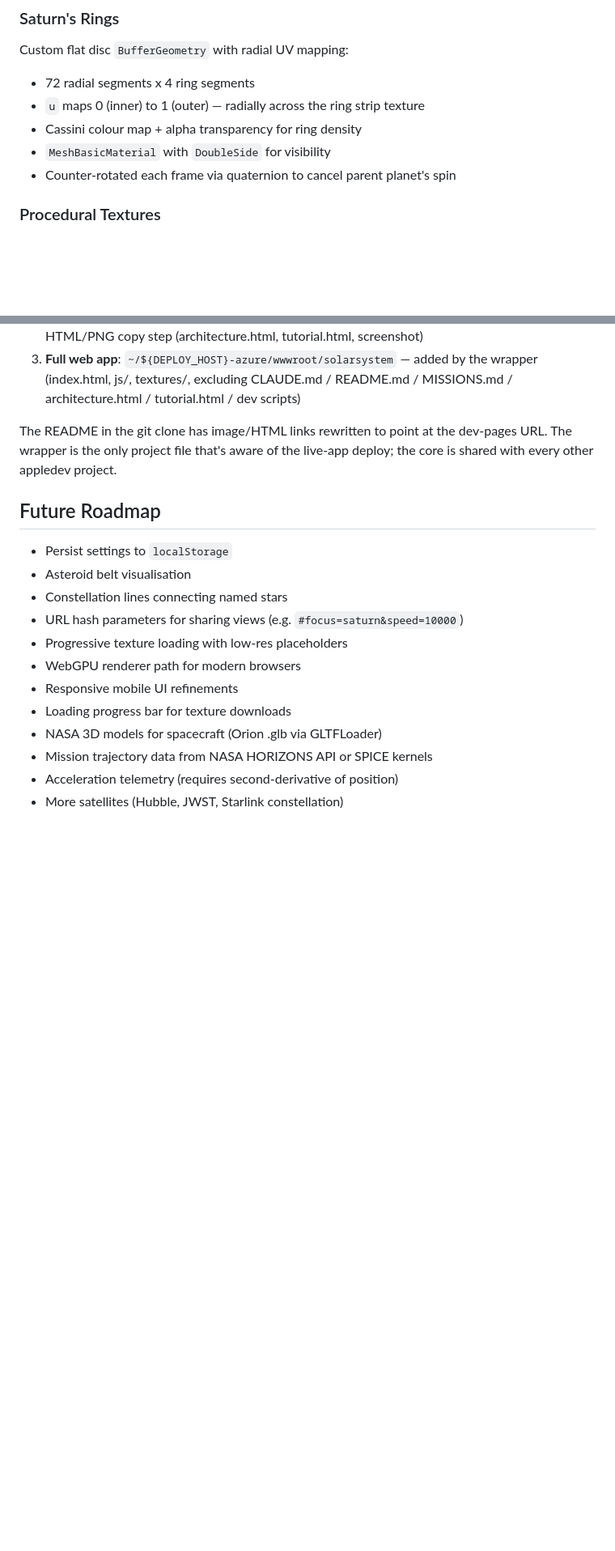
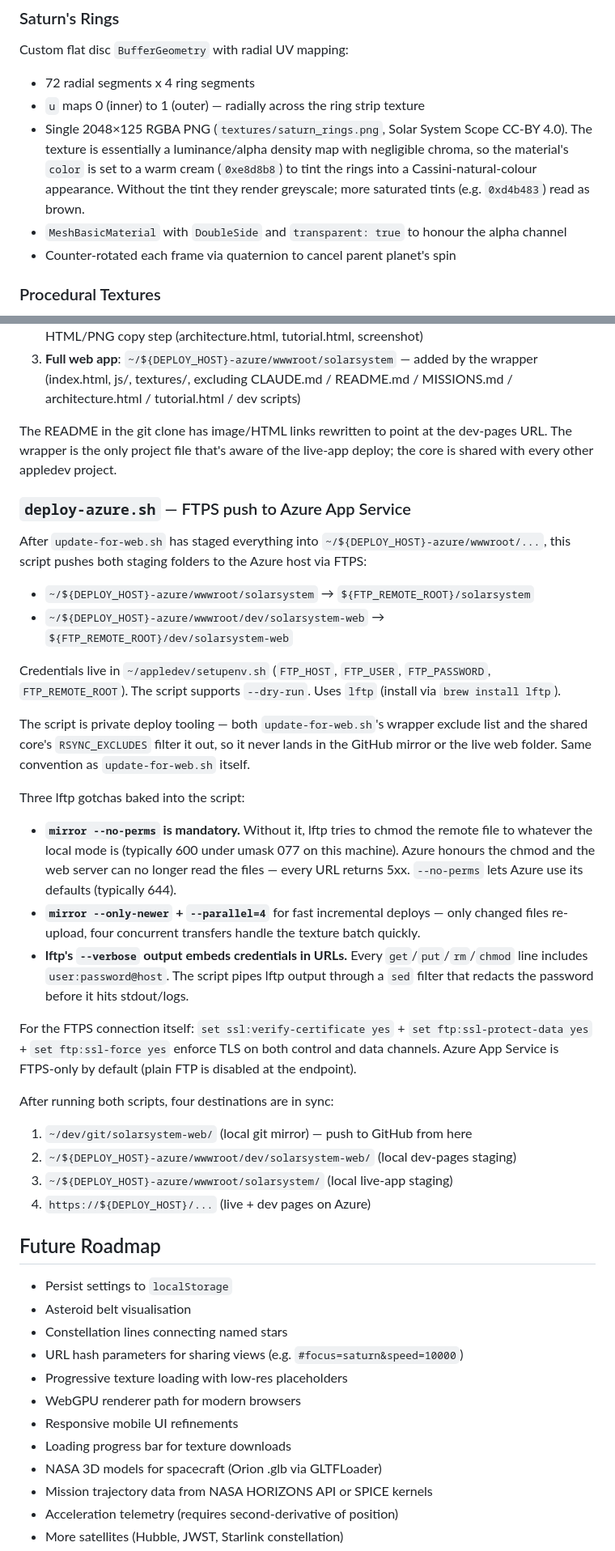
Before and after one commit to pcwilliams/solarsystem-web, a Markdown page: CLAUDE.md, 2 parts joined by grey strips. Shown at 81% size. Rendered like a GitHub page; blank space fills up the shorter version.

Commit message:
Update CLAUDE.md with session learnings
- Saturn rings: single SSS RGBA PNG with 0xe8d8b8 cream material tint
  (the SSS texture is alpha-density only, no chroma — without a tint
  the rings render greyscale)
- Safari caches JS modules aggressively even with no-cache HTML; use
  ?v=N query suffix on script tags during dev iterations
- Mermaid 10.x parses bare `|` inside [node label] as edge-label
  syntax; wrap labels containing pipes in double quotes
- deploy-azure.sh: lftp FTPS push to Azure App Service, with --no-perms
  (mandatory — Azure files become unreadable otherwise), parallel
  transfers, and password redaction in stdout

Co-Authored-By: Claude Opus 4.7 (1M context) <noreply@anthropic.com>

```diff
--- a/CLAUDE.md
+++ b/CLAUDE.md
@@ -645,8 +645,8 @@ THREE.Scene (black background)
 Custom flat disc `BufferGeometry` with radial UV mapping:
 - 72 radial segments x 4 ring segments
 - `u` maps 0 (inner) to 1 (outer) — radially across the ring strip texture
-- Cassini colour map + alpha transparency for ring density
-- `MeshBasicMaterial` with `DoubleSide` for visibility
+- Single 2048×125 RGBA PNG (`textures/saturn_rings.png`, Solar System Scope CC-BY 4.0). The texture is essentially a luminance/alpha density map with negligible chroma, so the material's `color` is set to a warm cream (`0xe8d8b8`) to tint the rings into a Cassini-natural-colour appearance. Without the tint they render greyscale; more saturated tints (e.g. `0xd4b483`) read as brown.
+- `MeshBasicMaterial` with `DoubleSide` and `transparent: true` to honour the alpha channel
 - Counter-rotated each frame via quaternion to cancel parent planet's spin
 
 ### Procedural Textures
@@ -856,6 +863,32 @@ filter cutoff or want fresher names.
 
 The README in the git clone has image/HTML links rewritten to point at the dev-pages URL. The wrapper is the only project file that's aware of the live-app deploy; the core is shared with every other appledev project.
 
+### `deploy-azure.sh` — FTPS push to Azure App Service
+
+After `update-for-web.sh` has staged everything into `~/${DEPLOY_HOST}-azure/wwwroot/...`, this script pushes both staging folders to the Azure host via FTPS:
+
+- `~/${DEPLOY_HOST}-azure/wwwroot/solarsystem`        → `${FTP_REMOTE_ROOT}/solarsystem`
+- `~/${DEPLOY_HOST}-azure/wwwroot/dev/solarsystem-web` → `${FTP_REMOTE_ROOT}/dev/solarsystem-web`
+
+Credentials live in `~/appledev/setupenv.sh` (`FTP_HOST`, `FTP_USER`, `FTP_PASSWORD`, `FTP_REMOTE_ROOT`). The script supports `--dry-run`. Uses `lftp` (install via `brew install lftp`).
+
+The script is private deploy tooling — both `update-for-web.sh`'s wrapper exclude list and the shared core's `RSYNC_EXCLUDES` filter it out, so it never lands in the GitHub mirror or the live web folder. Same convention as `update-for-web.sh` itself.
+
+Three lftp gotchas baked into the script:
+
+- **`mirror --no-perms` is mandatory.** Without it, lftp tries to chmod the remote file to whatever the local mode is (typically 600 under umask 077 on this machine). Azure honours the chmod and the web server can no longer read the files — every URL returns 5xx. `--no-perms` lets Azure use its defaults (typically 644).
+- **`mirror --only-newer` + `--parallel=4`** for fast incremental deploys — only changed files re-upload, four concurrent transfers handle the texture batch quickly.
+- **lftp's `--verbose` output embeds credentials in URLs.** Every `get`/`put`/`rm`/`chmod` line includes `user:password@host`. The script pipes lftp output through a `sed` filter that redacts the password before it hits stdout/logs.
+
+For the FTPS connection itself: `set ssl:verify-certificate yes` + `set ftp:ssl-protect-data yes` + `set ftp:ssl-force yes` enforce TLS on both control and data channels. Azure App Service is FTPS-only by default (plain FTP is disabled at the endpoint).
+
+After running both scripts, four destinations are in sync:
+
+1. `~/dev/git/solarsystem-web/` (local git mirror) — push to GitHub from here
+2. `~/${DEPLOY_HOST}-azure/wwwroot/dev/solarsystem-web/` (local dev-pages staging)
+3. `~/${DEPLOY_HOST}-azure/wwwroot/solarsystem/` (local live-app staging)
+4. `https://${DEPLOY_HOST}/...` (live + dev pages on Azure)
+
 ## Future Roadmap
 
 - Persist settings to `localStorage`
```
Also changed, not shown: other parts of CLAUDE.md (+8 -1 lines).
